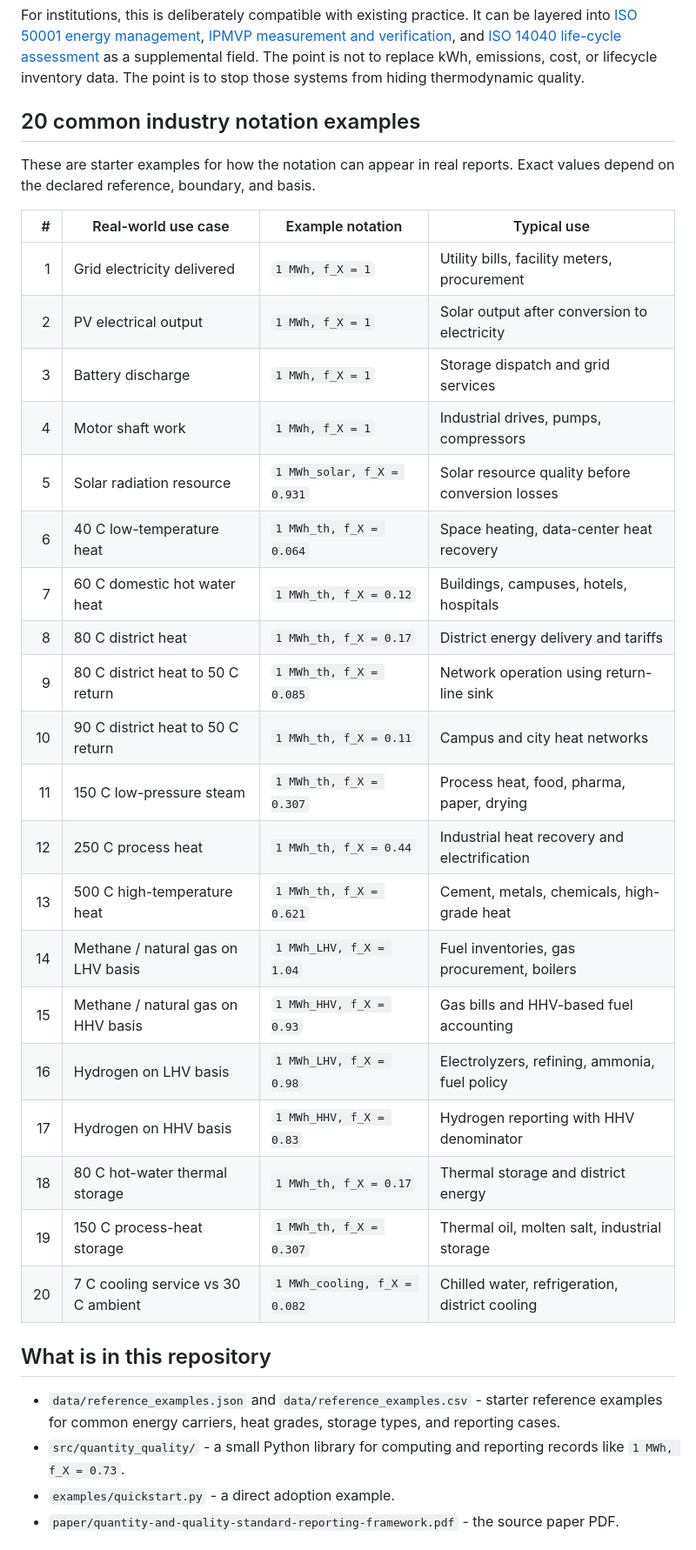
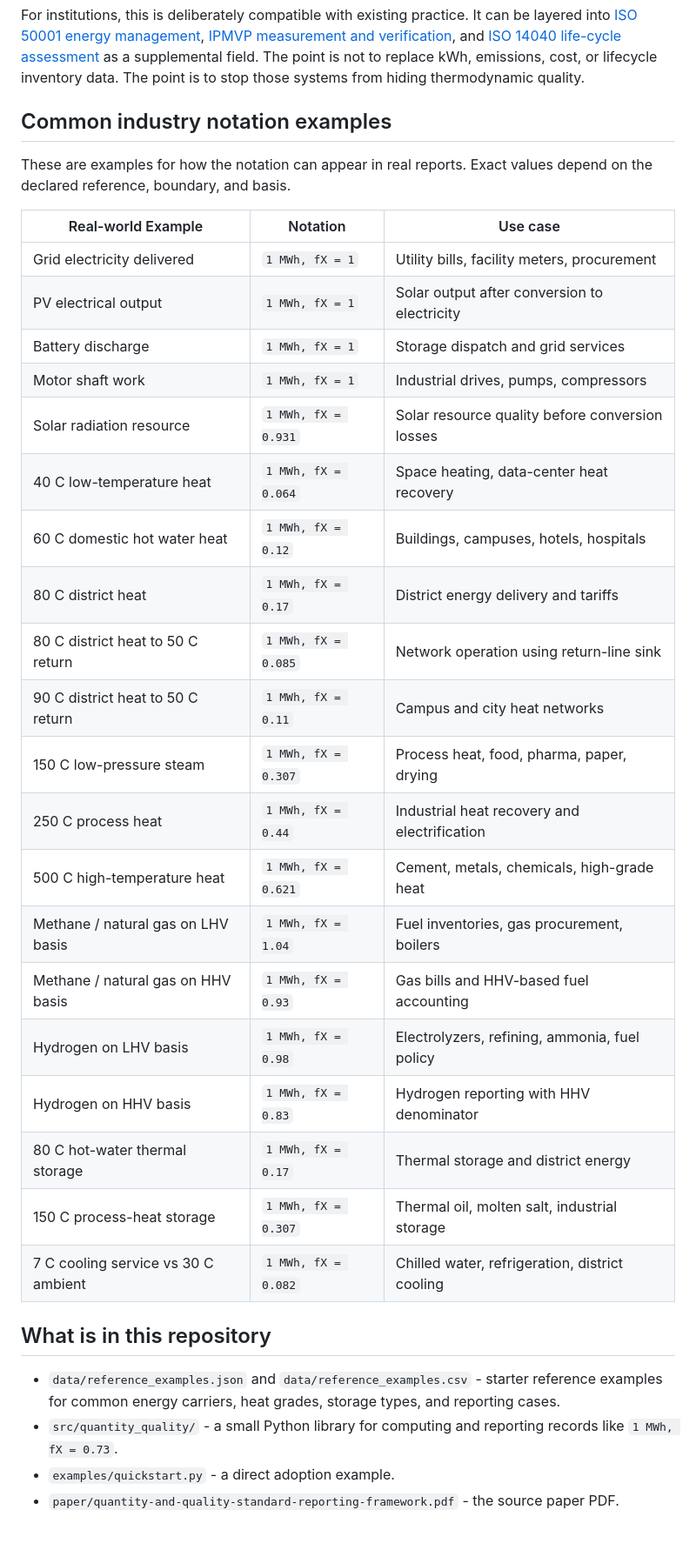
Before and after one commit to cdimurro/quantity-and-quality, a Markdown page: README.md, the part around one of its changes. Shown at 87% size. Rendered like a GitHub page.

Commit message:
Update notation in README

```diff
--- a/README.md
+++ b/README.md
@@ -41,37 +41,37 @@ For industry, this can reduce avoidable waste. It can show when high-grade elect
 
 For institutions, this is deliberately compatible with existing practice. It can be layered into [ISO 50001 energy management](https://www.iso.org/iso-50001-energy-management.html), [IPMVP measurement and verification](https://evo-world.org/en/products-services-mainmenu-en/protocols/ipmvp), and [ISO 14040 life-cycle assessment](https://www.iso.org/standard/37456.html) as a supplemental field. The point is not to replace kWh, emissions, cost, or lifecycle inventory data. The point is to stop those systems from hiding thermodynamic quality.
 
-## 20 common industry notation examples
+## Common industry notation examples
 
-These are starter examples for how the notation can appear in real reports. Exact values depend on the declared reference, boundary, and basis.
+These are examples for how the notation can appear in real reports. Exact values depend on the declared reference, boundary, and basis.
 
-| # | Real-world use case | Example notation | Typical use |
-|---:|---|---|---|
-| 1 | Grid electricity delivered | `1 MWh, f_X = 1` | Utility bills, facility meters, procurement |
-| 2 | PV electrical output | `1 MWh, f_X = 1` | Solar output after conversion to electricity |
-| 3 | Battery discharge | `1 MWh, f_X = 1` | Storage dispatch and grid services |
-| 4 | Motor shaft work | `1 MWh, f_X = 1` | Industrial drives, pumps, compressors |
-| 5 | Solar radiation resource | `1 MWh_solar, f_X = 0.931` | Solar resource quality before conversion losses |
-| 6 | 40 C low-temperature heat | `1 MWh_th, f_X = 0.064` | Space heating, data-center heat recovery |
-| 7 | 60 C domestic hot water heat | `1 MWh_th, f_X = 0.12` | Buildings, campuses, hotels, hospitals |
-| 8 | 80 C district heat | `1 MWh_th, f_X = 0.17` | District energy delivery and tariffs |
-| 9 | 80 C district heat to 50 C return | `1 MWh_th, f_X = 0.085` | Network operation using return-line sink |
-| 10 | 90 C district heat to 50 C return | `1 MWh_th, f_X = 0.11` | Campus and city heat networks |
-| 11 | 150 C low-pressure steam | `1 MWh_th, f_X = 0.307` | Process heat, food, pharma, paper, drying |
-| 12 | 250 C process heat | `1 MWh_th, f_X = 0.44` | Industrial heat recovery and electrification |
-| 13 | 500 C high-temperature heat | `1 MWh_th, f_X = 0.621` | Cement, metals, chemicals, high-grade heat |
-| 14 | Methane / natural gas on LHV basis | `1 MWh_LHV, f_X = 1.04` | Fuel inventories, gas procurement, boilers |
-| 15 | Methane / natural gas on HHV basis | `1 MWh_HHV, f_X = 0.93` | Gas bills and HHV-based fuel accounting |
-| 16 | Hydrogen on LHV basis | `1 MWh_LHV, f_X = 0.98` | Electrolyzers, refining, ammonia, fuel policy |
-| 17 | Hydrogen on HHV basis | `1 MWh_HHV, f_X = 0.83` | Hydrogen reporting with HHV denominator |
-| 18 | 80 C hot-water thermal storage | `1 MWh_th, f_X = 0.17` | Thermal storage and district energy |
-| 19 | 150 C process-heat storage | `1 MWh_th, f_X = 0.307` | Thermal oil, molten salt, industrial storage |
-| 20 | 7 C cooling service vs 30 C ambient | `1 MWh_cooling, f_X = 0.082` | Chilled water, refrigeration, district cooling |
+| Real-world Example | Notation | Use case |
+|---|---|---|
+| Grid electricity delivered | `1 MWh, fX = 1` | Utility bills, facility meters, procurement |
+| PV electrical output | `1 MWh, fX = 1` | Solar output after conversion to electricity |
+| Battery discharge | `1 MWh, fX = 1` | Storage dispatch and grid services |
+| Motor shaft work | `1 MWh, fX = 1` | Industrial drives, pumps, compressors |
+| Solar radiation resource | `1 MWh, fX = 0.931` | Solar resource quality before conversion losses |
+| 40 C low-temperature heat | `1 MWh, fX = 0.064` | Space heating, data-center heat recovery |
+| 60 C domestic hot water heat | `1 MWh, fX = 0.12` | Buildings, campuses, hotels, hospitals |
+| 80 C district heat | `1 MWh, fX = 0.17` | District energy delivery and tariffs |
+| 80 C district heat to 50 C return | `1 MWh, fX = 0.085` | Network operation using return-line sink |
+| 90 C district heat to 50 C return | `1 MWh, fX = 0.11` | Campus and city heat networks |
+| 150 C low-pressure steam | `1 MWh, fX = 0.307` | Process heat, food, pharma, paper, drying |
+| 250 C process heat | `1 MWh, fX = 0.44` | Industrial heat recovery and electrification |
+| 500 C high-temperature heat | `1 MWh, fX = 0.621` | Cement, metals, chemicals, high-grade heat |
+| Methane / natural gas on LHV basis | `1 MWh, fX = 1.04` | Fuel inventories, gas procurement, boilers |
+| Methane / natural gas on HHV basis | `1 MWh, fX = 0.93` | Gas bills and HHV-based fuel accounting |
+| Hydrogen on LHV basis | `1 MWh, fX = 0.98` | Electrolyzers, refining, ammonia, fuel policy |
+| Hydrogen on HHV basis | `1 MWh, fX = 0.83` | Hydrogen reporting with HHV denominator |
+| 80 C hot-water thermal storage | `1 MWh, fX = 0.17` | Thermal storage and district energy |
+| 150 C process-heat storage | `1 MWh, fX = 0.307` | Thermal oil, molten salt, industrial storage |
+| 7 C cooling service vs 30 C ambient | `1 MWh, fX = 0.082` | Chilled water, refrigeration, district cooling |
 
 ## What is in this repository
 
 - `data/reference_examples.json` and `data/reference_examples.csv` - starter reference examples for common energy carriers, heat grades, storage types, and reporting cases.
-- `src/quantity_quality/` - a small Python library for computing and reporting records like `1 MWh, f_X = 0.73`.
+- `src/quantity_quality/` - a small Python library for computing and reporting records like `1 MWh, fX = 0.73`.
 - `examples/quickstart.py` - a direct adoption example.
 - `paper/quantity-and-quality-standard-reporting-framework.pdf` - the source paper PDF.
 
```
Also changed, not shown: other parts of README.md (+12 -12 lines).
